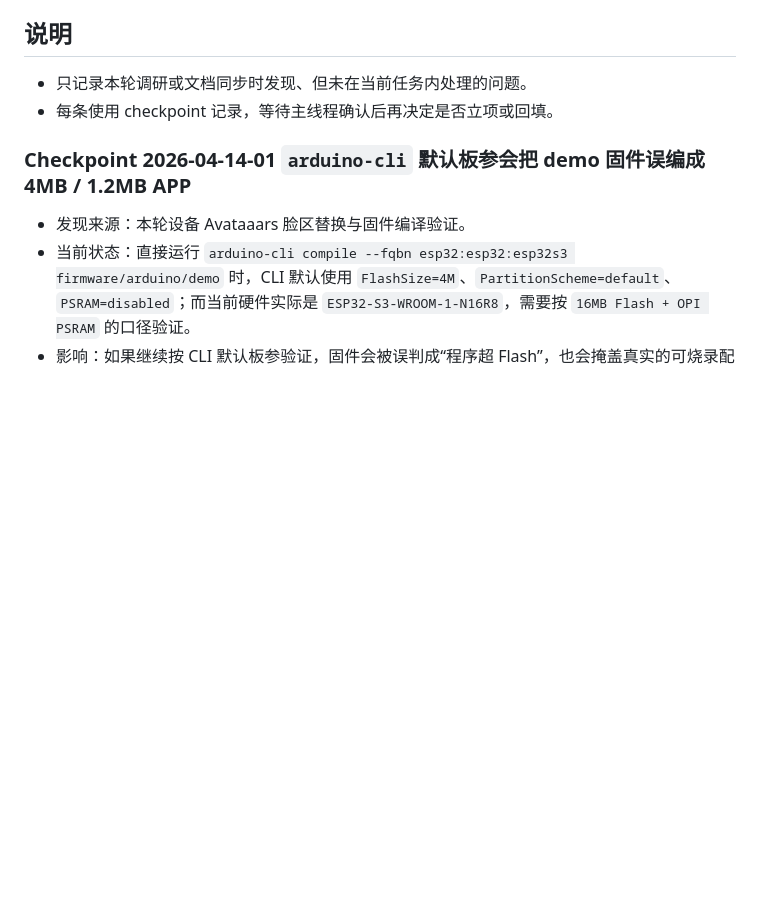
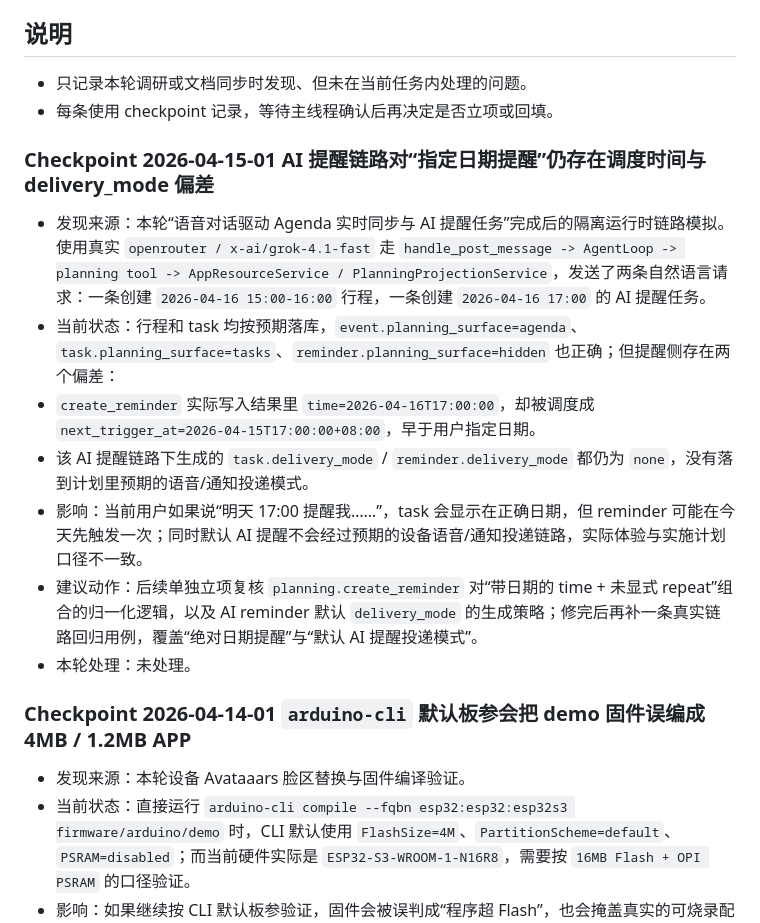
Before and after one commit to hm1399/AI-bot, a Markdown page: 功能讨论区/TODO/waitlist.md, the part around the change. Drawn GitHub-style; blank space fills up the shorter version.

Commit message:
docs: record ai reminder chain test findings

```diff
--- a/功能讨论区/TODO/waitlist.md
+++ b/功能讨论区/TODO/waitlist.md
@@ -4,6 +4,16 @@
 
 - 只记录本轮调研或文档同步时发现、但未在当前任务内处理的问题。
 - 每条使用 checkpoint 记录，等待主线程确认后再决定是否立项或回填。
+
+### Checkpoint 2026-04-15-01 AI 提醒链路对“指定日期提醒”仍存在调度时间与 delivery_mode 偏差
+
+- 发现来源：本轮“语音对话驱动 Agenda 实时同步与 AI 提醒任务”完成后的隔离运行时链路模拟。使用真实 `openrouter / x-ai/grok-4.1-fast` 走 `handle_post_message -> AgentLoop -> planning tool -> AppResourceService / PlanningProjectionService`，发送了两条自然语言请求：一条创建 `2026-04-16 15:00-16:00` 行程，一条创建 `2026-04-16 17:00` 的 AI 提醒任务。
+- 当前状态：行程和 task 均按预期落库，`event.planning_surface=agenda`、`task.planning_surface=tasks`、`reminder.planning_surface=hidden` 也正确；但提醒侧存在两个偏差：
+- `create_reminder` 实际写入结果里 `time=2026-04-16T17:00:00`，却被调度成 `next_trigger_at=2026-04-15T17:00:00+08:00`，早于用户指定日期。
+- 该 AI 提醒链路下生成的 `task.delivery_mode` / `reminder.delivery_mode` 都仍为 `none`，没有落到计划里预期的语音/通知投递模式。
+- 影响：当前用户如果说“明天 17:00 提醒我……”，task 会显示在正确日期，但 reminder 可能在今天先触发一次；同时默认 AI 提醒不会经过预期的设备语音/通知投递链路，实际体验与实施计划口径不一致。
+- 建议动作：后续单独立项复核 `planning.create_reminder` 对“带日期的 time + 未显式 repeat”组合的归一化逻辑，以及 AI reminder 默认 `delivery_mode` 的生成策略；修完后再补一条真实链路回归用例，覆盖“绝对日期提醒”与“默认 AI 提醒投递模式”。
+- 本轮处理：未处理。
 
 ### Checkpoint 2026-04-14-01 `arduino-cli` 默认板参会把 demo 固件误编成 4MB / 1.2MB APP
 
```
